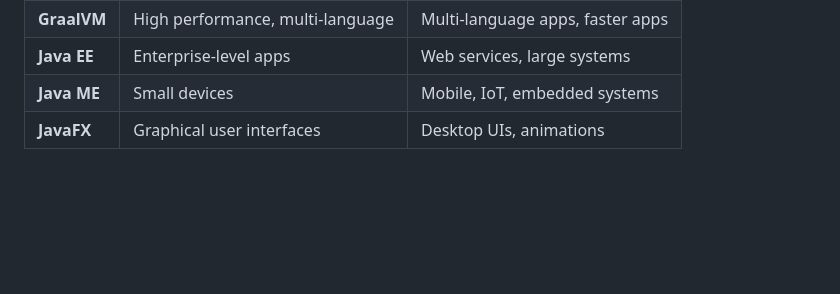
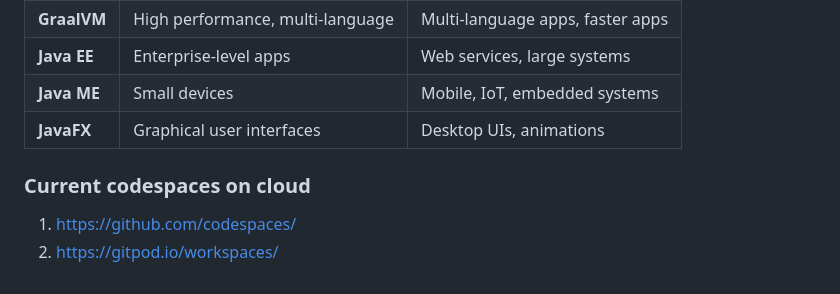
Before and after one commit to iamjayandhan/Java-Tutorial, a Markdown page: README.md, the part around the change. GitHub-like rendering; blank space fills up the shorter version.

Commit message:
README CODESPACE

```diff
--- a/README.md
+++ b/README.md
@@ -78,3 +78,7 @@ Like this!
 | **Java EE**   | Enterprise-level apps            | Web services, large systems      |
 | **Java ME**   | Small devices                   | Mobile, IoT, embedded systems    |
 | **JavaFX**    | Graphical user interfaces        | Desktop UIs, animations          |
+
+### Current codespaces on cloud
+1. https://github.com/codespaces/
+2. https://gitpod.io/workspaces/
```
